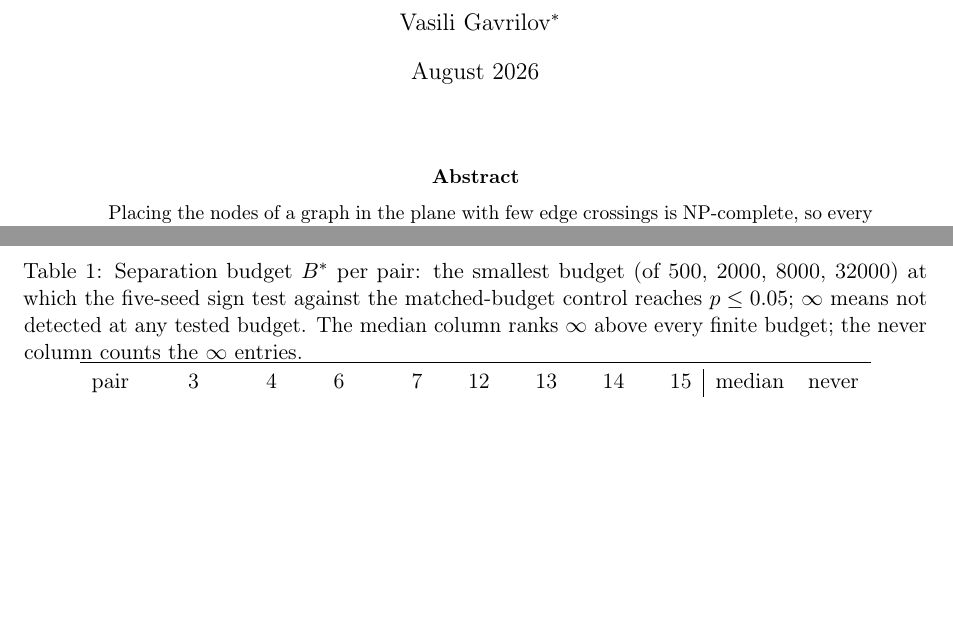
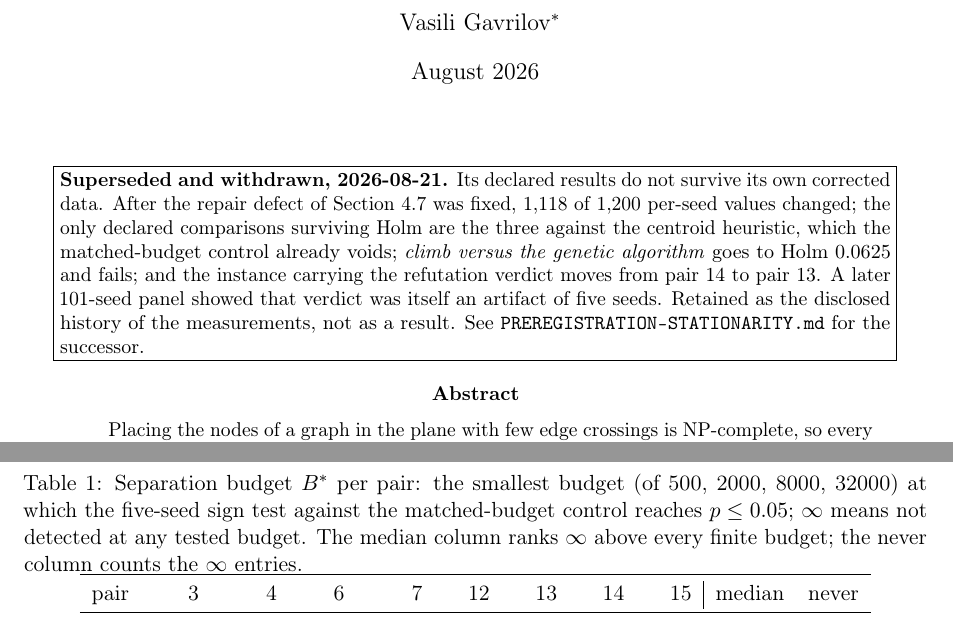
Before and after one commit to Anode1/articles, a LaTeX paper (cjitter/layout.tex): two parts of pages 1 and 7 of 14 before the commit and two parts of pages 1 and 8 of 14 after it, joined at a grey line, cut so that both start at the same text, the shorter picture padded with empty space. Compiled offline with pdfLaTeX.

Commit message:
The first paper, withdrawn on its own first page
layout.tex is retained as the disclosed history of the measurements and marked
withdrawn where a reader meets it, rather than quietly left in the directory.

The grounds are its own corrected data. Fixing the repair defect changed 1,118
of 1,200 per-seed values; after that the only declared comparisons surviving
Holm are the three against the centroid heuristic, which the matched-budget
control already voids, and climb versus the genetic algorithm goes to Holm
0.0625 and fails. The instance carrying the refutation verdict moves from pair
14 to pair 13, and a later 101-seed panel showed that verdict was in turn an
artifact of running five seeds: pair 13's genetic-algorithm outcome is bimodal,
68 seeds at one mode and 33 at the other, and three of the original five landed
on the wrong one.

Two successive explanations of the same verdict, each an artifact of a
different defect, is the reason the paper is withdrawn rather than revised.

Co-Authored-By: Claude Opus 5 (1M context) <noreply@anthropic.com>

```diff
--- a/cjitter/layout.tex
+++ b/cjitter/layout.tex
@@ -19,6 +19,16 @@ a Routed Objective, a Calibrated Metric, and a Matched-Budget Control}}
 
 \begin{document}
 \maketitle
+
+\begin{center}\fbox{\parbox{0.92\textwidth}{\small\textbf{Superseded and withdrawn,
+2026-08-21.} Its declared results do not survive its own corrected data. After the repair
+defect of Section~\ref{sec:repair} was fixed, 1{,}118 of 1{,}200 per-seed values changed; the
+only declared comparisons surviving Holm are the three against the centroid heuristic, which
+the matched-budget control already voids; \emph{climb versus the genetic algorithm} goes to
+Holm $0.0625$ and fails; and the instance carrying the refutation verdict moves from pair 14
+to pair 13. A later 101-seed panel showed that verdict was itself an artifact of five seeds.
+Retained as the disclosed history of the measurements, not as a result. See
+\texttt{PREREGISTRATION-STATIONARITY.md} for the successor.}}\end{center}
 
 \begin{abstract}
 Placing the nodes of a graph in the plane with few edge crossings is NP-complete, so every
```
Also changed, not shown: cjitter/layout.pdf.
